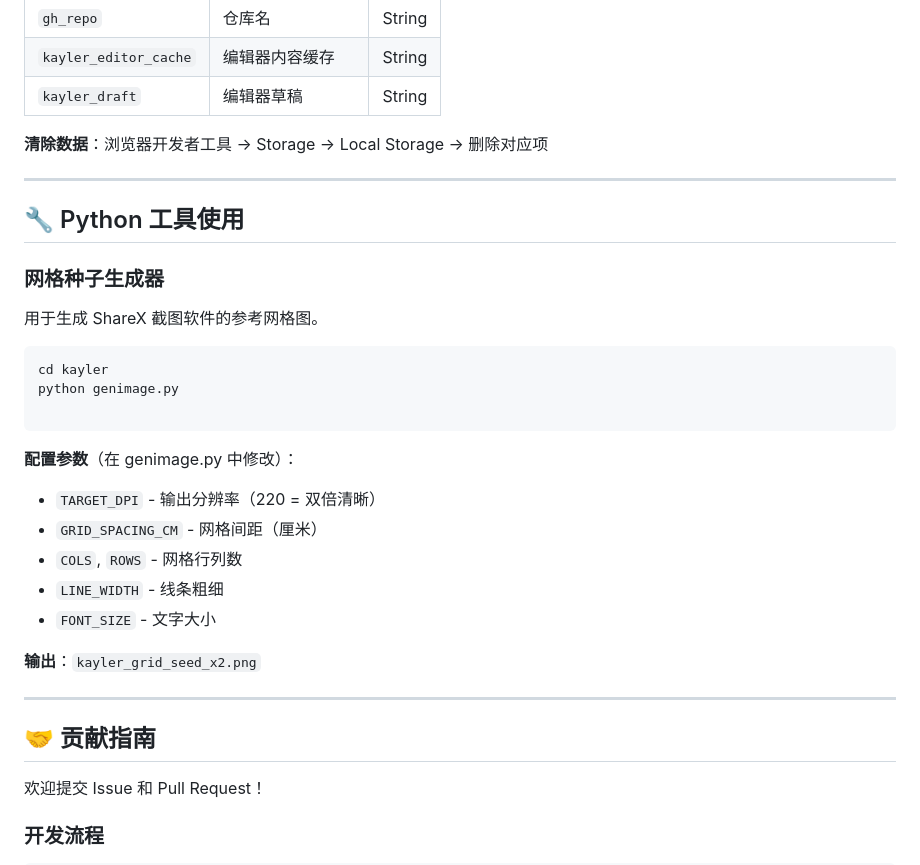
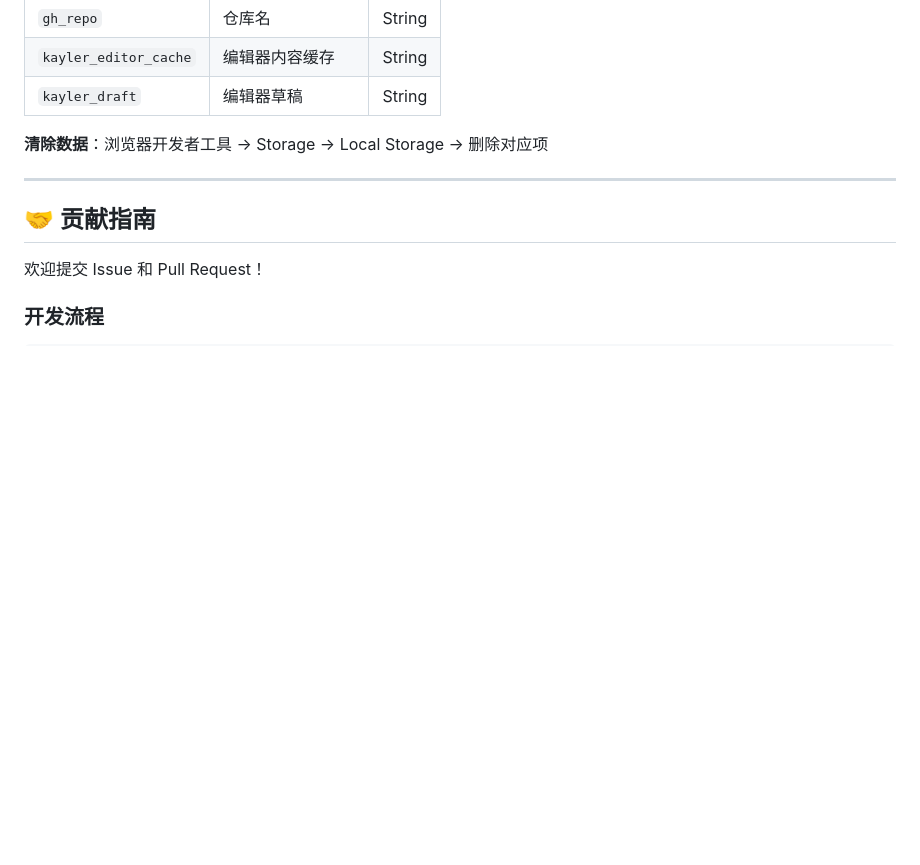
Before and after one commit to itskys/kayler, a Markdown page: README.md, the part around the change printed below. Drawn GitHub-style; blank space fills up the shorter version.

````diff
--- a/README.md
+++ b/README.md
@@ -217,30 +144,6 @@ kayler/
 | `kayler_draft` | 编辑器草稿 | String |
 
 **清除数据**：浏览器开发者工具 → Storage → Local Storage → 删除对应项
-
----
-
-## 🔧 Python 工具使用
-
-### 网格种子生成器
-
-用于生成 ShareX 截图软件的参考网格图。
-
-```bash
-cd kayler
-python genimage.py
-
-```
-
-**配置参数**（在 genimage.py 中修改）：
-
-* `TARGET_DPI` - 输出分辨率（220 = 双倍清晰）
-* `GRID_SPACING_CM` - 网格间距（厘米）
-* `COLS`, `ROWS` - 网格行列数
-* `LINE_WIDTH` - 线条粗细
-* `FONT_SIZE` - 文字大小
-
-**输出**：`kayler_grid_seed_x2.png`
 
 ---
 
````
Also changed, not shown: other parts of README.md (+7 -87 lines), PROJECT_STRUCTURE.md (added, +46 -0 lines).
